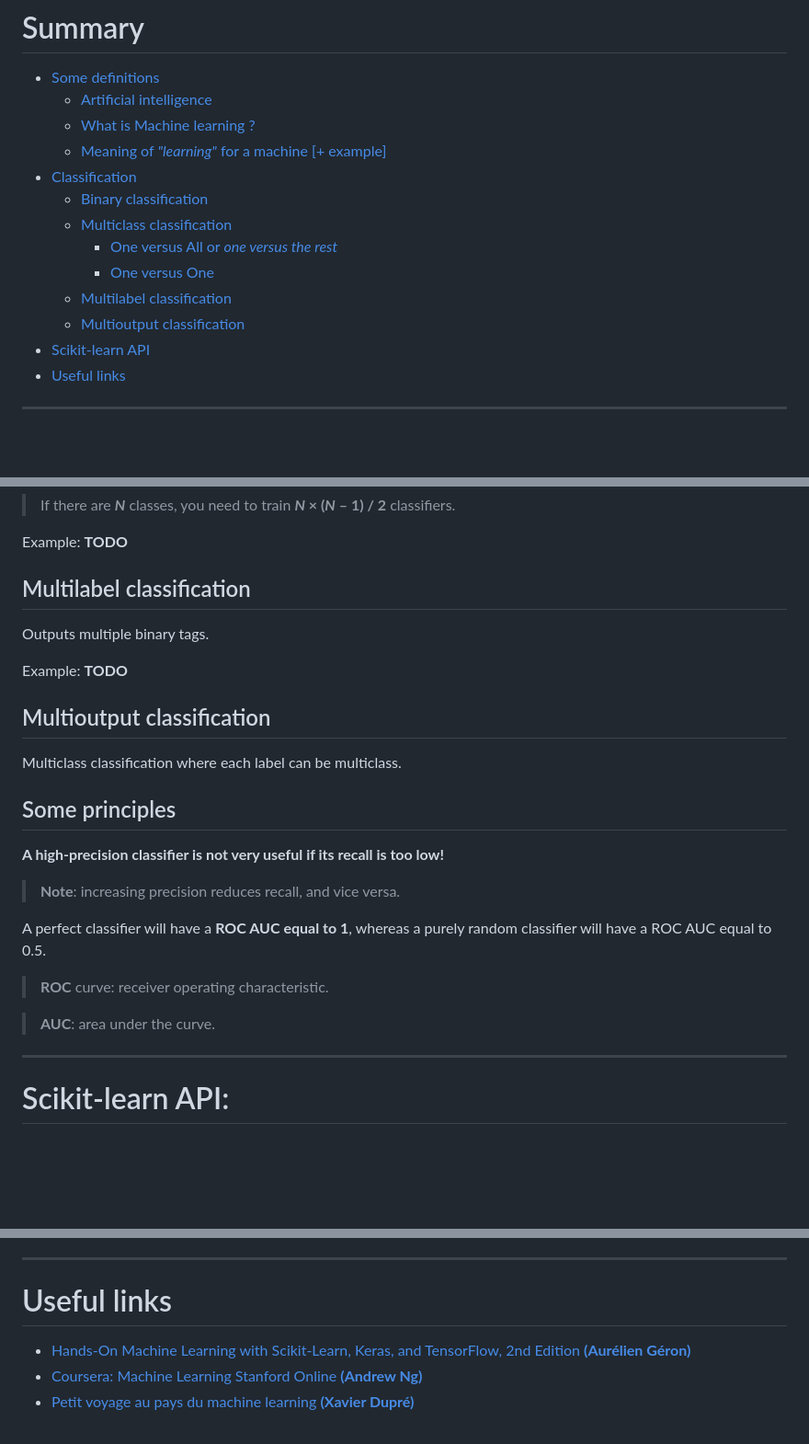
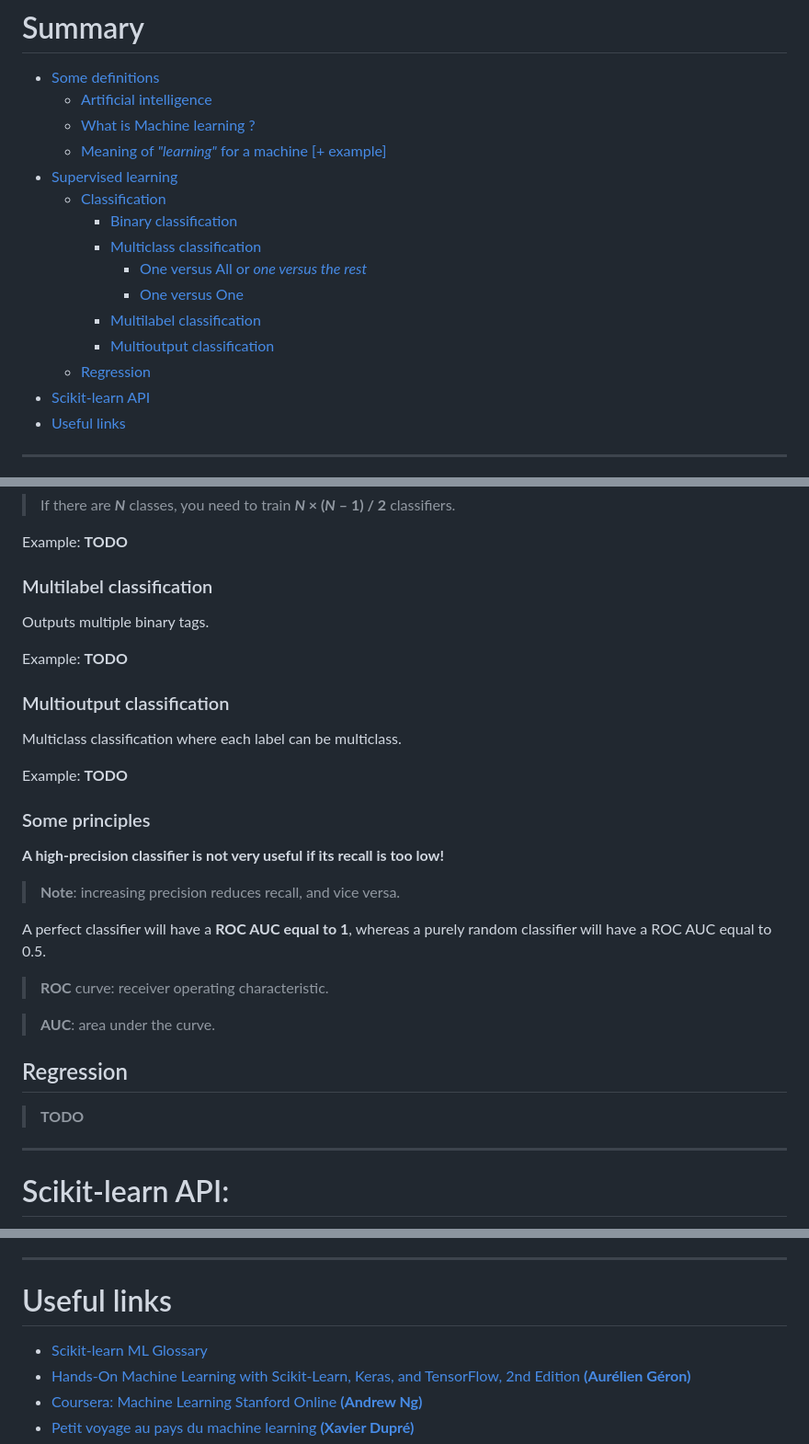
Before and after one commit to amirr0r/notes, a Markdown page: Machine Learning/fiche.md, 3 parts joined by grey strips. Shown: that part at 92% size. GitHub-like rendering; blank space fills up the shorter version.

```diff
--- a/Machine Learning/fiche.md
+++ b/Machine Learning/fiche.md
@@ -1,16 +1,18 @@
 # Summary
 
 - [Some definitions](#some-definitions)
-    * [Artificial intelligence](#artificial-intelligence)
-    * [What is Machine learning ?](#machine-learning)
-    * [Meaning of _"learning"_ for a machine [+ example]](#meaning-of-_learning_-for-a-machine)
-- [Classification](#classification)
+  * [Artificial intelligence](#artificial-intelligence)
+  * [What is Machine learning ?](#machine-learning)
+  * [Meaning of _"learning"_ for a machine [+ example]](#meaning-of-_learning_-for-a-machine)
+- [Supervised learning](#supervised-learning)
+  + [Classification](#classification)
     * [Binary classification](#binary-classification)
     * [Multiclass classification](#multiclass-classification)
-        + [One versus All or _one versus the rest_](#one-versus-all-or-_one-versus-the-rest_)
-        + [One versus One](#one-versus-one)
+      + [One versus All or _one versus the rest_](#one-versus-all-or-_one-versus-the-rest_)
+      + [One versus One](#one-versus-one)
     * [Multilabel classification](#multilabel-classification)
     * [Multioutput classification](#multioutput-classification)
+  + [Regression](#regression)
 - [Scikit-learn API](#scikit-learn-api)
 - [Useful links](#useful-links)
 ___
@@ -105,17 +123,19 @@ Train a binary classifier for every pair of class.
 
 Example: **TODO**
 
-## Multilabel classification
+### Multilabel classification
 
 Outputs multiple binary tags.
 
 Example: **TODO**
 
-## Multioutput classification
+### Multioutput classification
 
 Multiclass classification where each label can be multiclass.
 
-## Some principles
+Example: **TODO**
+
+### Some principles
 
 **A high-precision classifier is not very useful if its recall is too low!**
 
@@ -126,6 +146,10 @@ A perfect classifier will have a **ROC AUC equal to 1**, whereas a purely random
 > **ROC** curve: receiver operating characteristic.
 
 > **AUC**: area under the curve.
+
+## Regression
+
+> **TODO**
 ___
 
 # Scikit-learn API:
@@ -195,6 +219,7 @@ ___
 
 # Useful links
 
+- [Scikit-learn ML Glossary](https://scikit-learn.org/stable/glossary.html)
 - [Hands-On Machine Learning with Scikit-Learn, Keras, and TensorFlow, 2nd Edition **(Aurélien Géron)**](https://www.oreilly.com/library/view/hands-on-machine-learning/9781492032632/)
 - [Coursera: Machine Learning Stanford Online **(Andrew Ng)**](https://fr.coursera.org/learn/machine-learning)
 - [Petit voyage au pays du machine learning **(Xavier Dupré)**](http://www.xavierdupre.fr/app/papierstat/helpsphinx/index.html)
```
Also changed, not shown: other parts of Machine Learning/fiche.md (+29 -13 lines), Machine Learning/questions.md (+33 -19 lines), Machine Learning/images/prediction.png (added).
